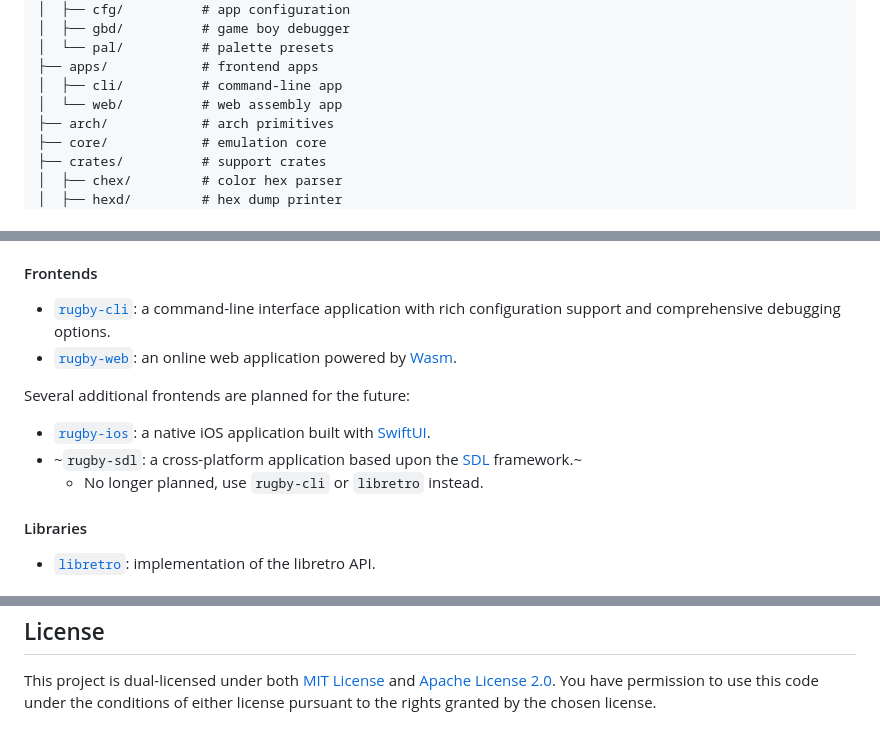
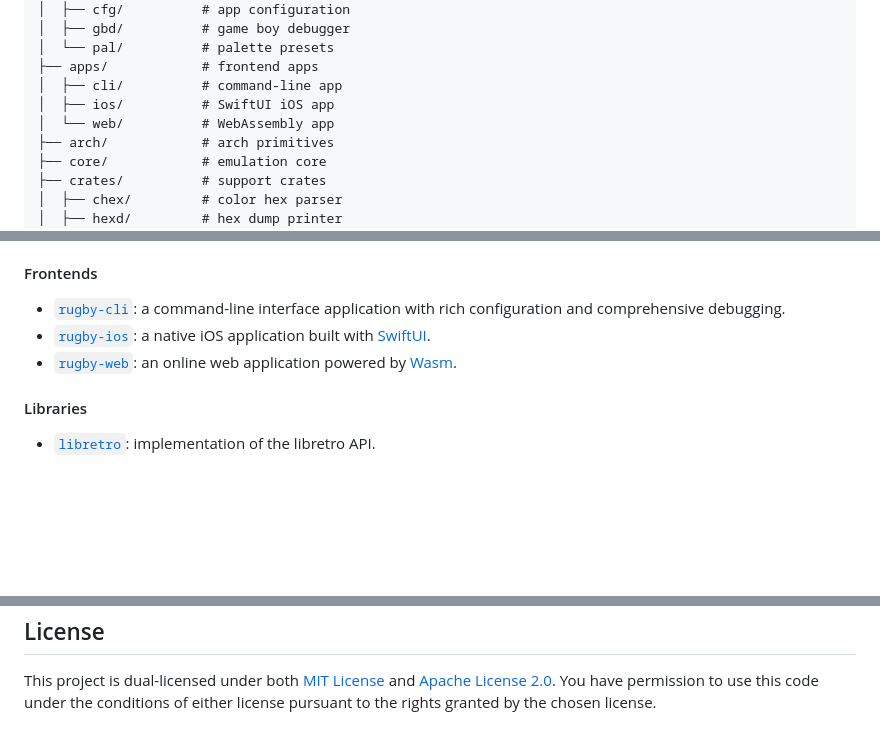
Before and after one commit to kaplanz/rugby, a Markdown page: README.md, 3 parts joined by grey strips. Rendered like a GitHub page; blank space fills up the shorter version.

Commit message:
docs(readme): update frontends

```diff
--- a/README.md
+++ b/README.md
@@ -57,7 +57,8 @@ crates are used with the structure as follows:
 │  └── pal/          # palette presets
 ├── apps/            # frontend apps
 │  ├── cli/          # command-line app
-│  └── web/          # web assembly app
+│  ├── ios/          # SwiftUI iOS app
+│  └── web/          # WebAssembly app
 ├── arch/            # arch primitives
 ├── core/            # emulation core
 ├── crates/          # support crates
@@ -99,14 +100,9 @@ Main components of `rugby` are outlined below.
 #### Frontends
 
 - [`rugby-cli`](./apps/cli): a command-line interface application with rich
-  configuration support and comprehensive debugging options.
+  configuration and comprehensive debugging.
+- [`rugby-ios`](./apps/ios): a native iOS application built with [SwiftUI].
 - [`rugby-web`](./apps/web): an online web application powered by [Wasm].
-
-Several additional frontends are planned for the future:
-
-- [`rugby-ios`](./apps/ios): a native iOS application built with [SwiftUI].
-- ~`rugby-sdl`: a cross-platform application based upon the [SDL] framework.~
-  - No longer planned, use `rugby-cli` or `libretro` instead.
 
 #### Libraries
 
@@ -211,7 +207,6 @@ chosen license.
 [web.badge]: https://img.shields.io/badge/frontend-web-orange
 
 <!-- Organization -->
-[sdl]:     https://www.libsdl.org
 [swiftui]: https://developer.apple.com/xcode/swiftui/
 [wasm]:    https://webassembly.org
 
```
